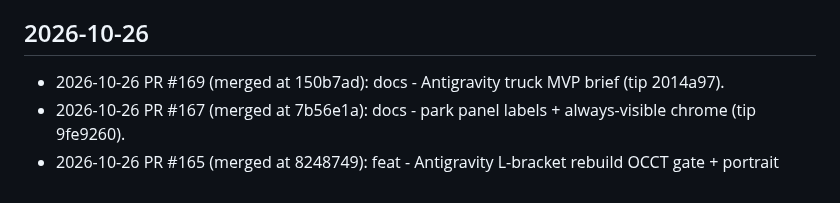
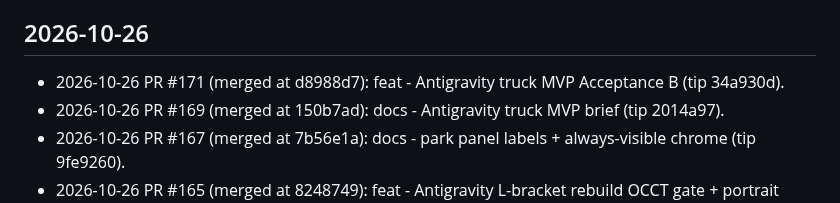
Before and after one commit to cyborgpencil/cad-mvp, a Markdown page: UPDATES.md, the part around the change. Rendered like a GitHub page.

Commit message:
docs: UPDATES line for #171 truck MVP Acceptance B

```diff
--- a/UPDATES.md
+++ b/UPDATES.md
@@ -4,6 +4,7 @@
 Newest entries at the top.
 
 ## 2026-10-26
+- 2026-10-26 PR #171 (merged at d8988d7): feat - Antigravity truck MVP Acceptance B (tip 34a930d).
 - 2026-10-26 PR #169 (merged at 150b7ad): docs - Antigravity truck MVP brief (tip 2014a97).
 - 2026-10-26 PR #167 (merged at 7b56e1a): docs - park panel labels + always-visible chrome (tip 9fe9260).
 - 2026-10-26 PR #165 (merged at 8248749): feat - Antigravity L-bracket rebuild OCCT gate + portrait smoke (tip d0ec3d5).
```
